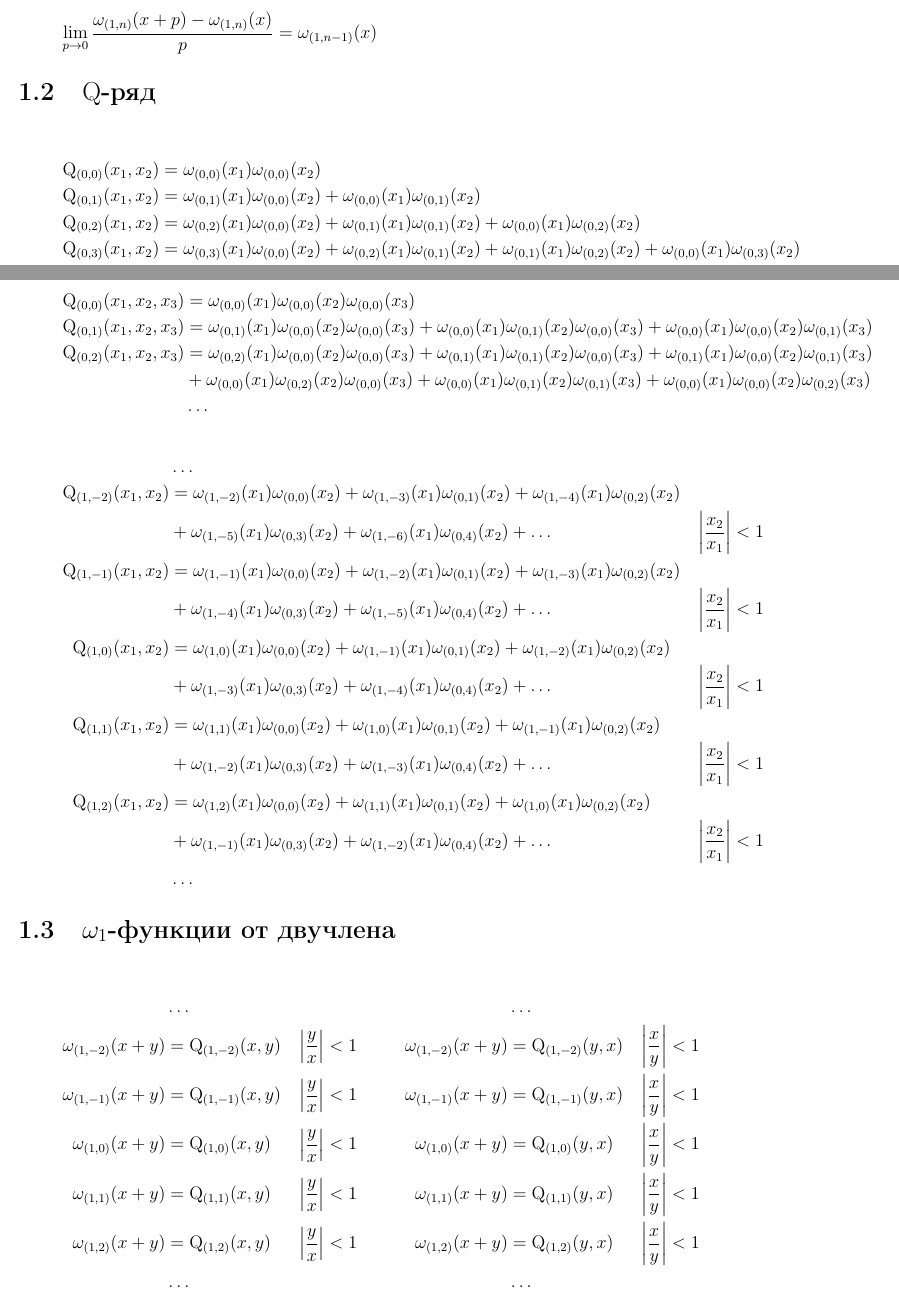
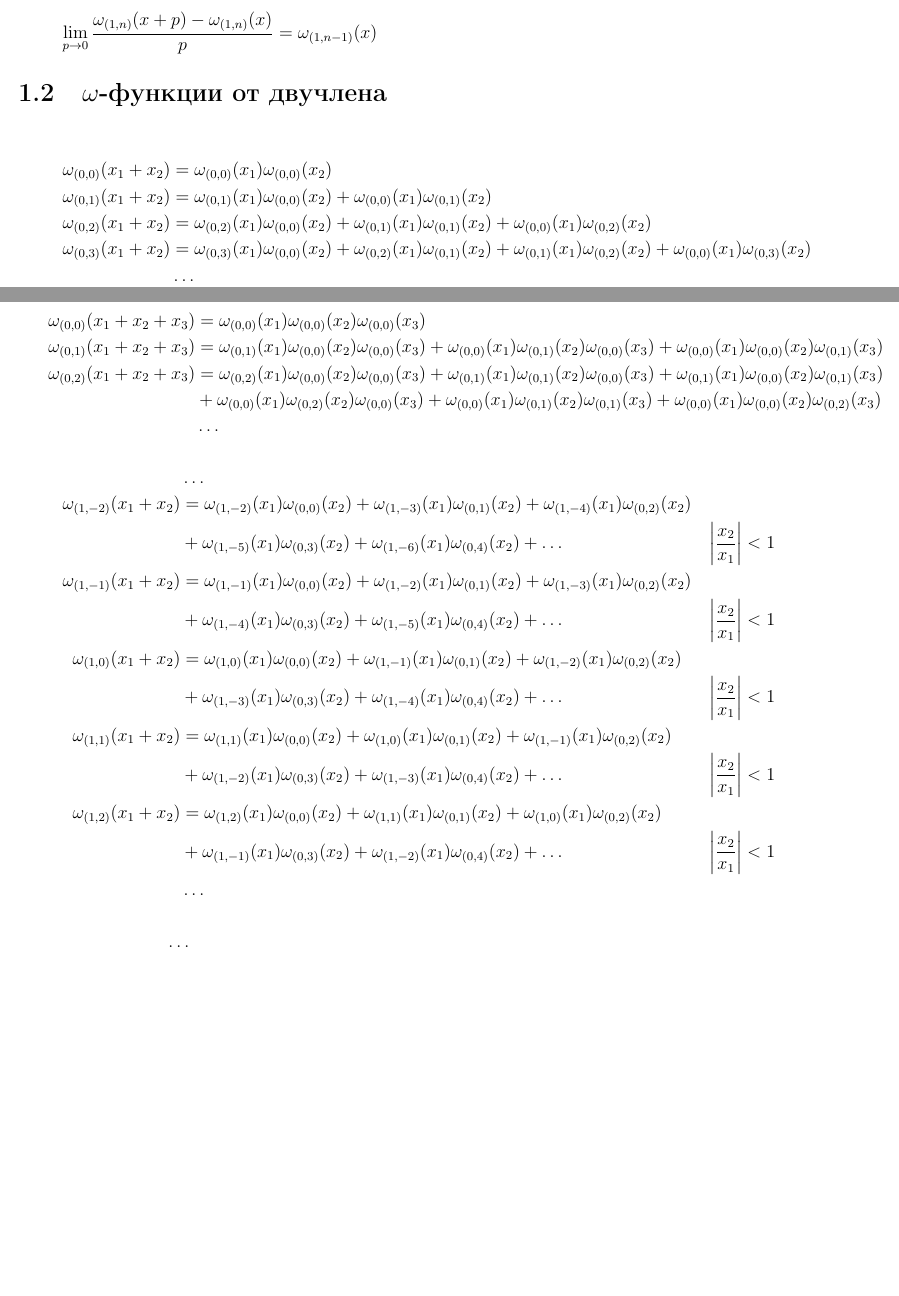
Before and after one commit to sincotsec/Collection, a LaTeX thesis (Collection.tex, which reads Partitions/OmegaBinomial.tex, Partitions/QRow.tex): two parts of pages 3 and 4 of 31, joined at a grey line, cut so that both start at the same text, the shorter picture padded with empty space. Compiled offline with pdfLaTeX.

Commit message:
Q-ряды больше не упоминаются

```diff
--- a/Partitions/Omega1Binomial.tex
+++ b/Partitions/OmegaBinomial.tex
@@ -1,41 +1,98 @@
 % !TeX root = ../Collection.tex
 
-\section{$\omega_1$-функции от двучлена}
+\section{$\omega$-функции от двучлена}
 
 \begin{equation*} \begin{aligned}
-&\ldots &&&&& &\ldots \\
+\omega_{(0,0)}(x_1 + x_2) &=
+  \omega_{(0,0)}(x_1) \omega_{(0,0)}(x_2) \\
 %
-\omega_{(1,-2)}(x + y) &= \mathrm{Q}_{(1,-2)}(x, y) &
-&\left| \frac{y}{x} \right| < 1 &
-&\quad &
-\omega_{(1,-2)}(x + y) &= \mathrm{Q}_{(1,-2)}(y, x) &
-&\left| \frac{x}{y} \right| < 1 \\
+\omega_{(0,1)}(x_1 + x_2) &=
+  \omega_{(0,1)}(x_1) \omega_{(0,0)}(x_2)
++ \omega_{(0,0)}(x_1) \omega_{(0,1)}(x_2) \\
 %
-\omega_{(1,-1)}(x + y) &= \mathrm{Q}_{(1,-1)}(x, y) &
-&\left| \frac{y}{x} \right| < 1 &
-&\quad &
-\omega_{(1,-1)}(x + y) &= \mathrm{Q}_{(1,-1)}(y, x) &
-&\left| \frac{x}{y} \right| < 1 \\
+\omega_{(0,2)}(x_1 + x_2) &=
+  \omega_{(0,2)}(x_1) \omega_{(0,0)}(x_2)
++ \omega_{(0,1)}(x_1) \omega_{(0,1)}(x_2)
++ \omega_{(0,0)}(x_1) \omega_{(0,2)}(x_2) \\
 %
-\omega_{(1,0)}(x + y) &= \mathrm{Q}_{(1,0)}(x, y) &
-&\left| \frac{y}{x} \right| < 1 &
-&\quad &
-\omega_{(1,0)}(x + y) &= \mathrm{Q}_{(1,0)}(y, x) &
-&\left| \frac{x}{y} \right| < 1 \\
+\omega_{(0,3)}(x_1 + x_2) &=
+  \omega_{(0,3)}(x_1) \omega_{(0,0)}(x_2)
++ \omega_{(0,2)}(x_1) \omega_{(0,1)}(x_2)
++ \omega_{(0,1)}(x_1) \omega_{(0,2)}(x_2)
++ \omega_{(0,0)}(x_1) \omega_{(0,3)}(x_2) \\
 %
-\omega_{(1,1)}(x + y) &= \mathrm{Q}_{(1,1)}(x, y) &
-&\left| \frac{y}{x} \right| < 1 &
-&\quad &
-\omega_{(1,1)}(x + y) &= \mathrm{Q}_{(1,1)}(y, x) &
-&\left| \frac{x}{y} \right| < 1 \\
+&\ldots \\
+\end{aligned} \end{equation*}
+
+\begin{equation*} \begin{aligned}
+\omega_{(0,0)}(x_1 + x_2 + x_3) &=
+  \omega_{(0,0)}(x_1) \omega_{(0,0)}(x_2) \omega_{(0,0)}(x_3) \\
 %
-\omega_{(1,2)}(x + y) &= \mathrm{Q}_{(1,2)}(x, y) &
-&\left| \frac{y}{x} \right| < 1 &
-&\quad &
-\omega_{(1,2)}(x + y) &= \mathrm{Q}_{(1,2)}(y, x) &
-&\left| \frac{x}{y} \right| < 1 \\
+\omega_{(0,1)}(x_1 + x_2 + x_3) &=
+  \omega_{(0,1)}(x_1) \omega_{(0,0)}(x_2) \omega_{(0,0)}(x_3)
++ \omega_{(0,0)}(x_1) \omega_{(0,1)}(x_2) \omega_{(0,0)}(x_3)
++ \omega_{(0,0)}(x_1) \omega_{(0,0)}(x_2) \omega_{(0,1)}(x_3) \\
 %
-&\ldots &&&&& &\ldots \\
+\omega_{(0,2)}(x_1 + x_2 + x_3) &=
+  \omega_{(0,2)}(x_1) \omega_{(0,0)}(x_2) \omega_{(0,0)}(x_3)
++ \omega_{(0,1)}(x_1) \omega_{(0,1)}(x_2) \omega_{(0,0)}(x_3)
++ \omega_{(0,1)}(x_1) \omega_{(0,0)}(x_2) \omega_{(0,1)}(x_3) \\ &
++ \omega_{(0,0)}(x_1) \omega_{(0,2)}(x_2) \omega_{(0,0)}(x_3)
++ \omega_{(0,0)}(x_1) \omega_{(0,1)}(x_2) \omega_{(0,1)}(x_3)
++ \omega_{(0,0)}(x_1) \omega_{(0,0)}(x_2) \omega_{(0,2)}(x_3) \\
+%
+&\ldots \\
+\end{aligned} \end{equation*}
+
+\begin{equation*} \begin{aligned}
+&\ldots \\
+%
+\omega_{(1,-2)}(x_1 + x_2) &=
+  \omega_{(1,-2)}(x_1) \omega_{(0,0)}(x_2)
++ \omega_{(1,-3)}(x_1) \omega_{(0,1)}(x_2)
++ \omega_{(1,-4)}(x_1) \omega_{(0,2)}(x_2) \\ &
++ \omega_{(1,-5)}(x_1) \omega_{(0,3)}(x_2)
++ \omega_{(1,-6)}(x_1) \omega_{(0,4)}(x_2)
++ \ldots &
+&\left| \frac{x_2}{x_1} \right| < 1 \\
+%
+\omega_{(1,-1)}(x_1 + x_2) &=
+  \omega_{(1,-1)}(x_1) \omega_{(0,0)}(x_2)
++ \omega_{(1,-2)}(x_1) \omega_{(0,1)}(x_2)
++ \omega_{(1,-3)}(x_1) \omega_{(0,2)}(x_2) \\ &
++ \omega_{(1,-4)}(x_1) \omega_{(0,3)}(x_2)
++ \omega_{(1,-5)}(x_1) \omega_{(0,4)}(x_2)
++ \ldots &
+&\left| \frac{x_2}{x_1} \right| < 1 \\
+%
+\omega_{(1,0)}(x_1 + x_2) &=
+  \omega_{(1,0)}(x_1) \omega_{(0,0)}(x_2)
++ \omega_{(1,-1)}(x_1) \omega_{(0,1)}(x_2)
++ \omega_{(1,-2)}(x_1) \omega_{(0,2)}(x_2) \\ &
++ \omega_{(1,-3)}(x_1) \omega_{(0,3)}(x_2)
++ \omega_{(1,-4)}(x_1) \omega_{(0,4)}(x_2)
++ \ldots &
+&\left| \frac{x_2}{x_1} \right| < 1 \\
+%
+\omega_{(1,1)}(x_1 + x_2) &=
+  \omega_{(1,1)}(x_1) \omega_{(0,0)}(x_2)
++ \omega_{(1,0)}(x_1) \omega_{(0,1)}(x_2)
++ \omega_{(1,-1)}(x_1) \omega_{(0,2)}(x_2) \\ &
++ \omega_{(1,-2)}(x_1) \omega_{(0,3)}(x_2)
++ \omega_{(1,-3)}(x_1) \omega_{(0,4)}(x_2)
++ \ldots &
+&\left| \frac{x_2}{x_1} \right| < 1 \\
+%
+\omega_{(1,2)}(x_1 + x_2) &=
+  \omega_{(1,2)}(x_1) \omega_{(0,0)}(x_2)
++ \omega_{(1,1)}(x_1) \omega_{(0,1)}(x_2)
++ \omega_{(1,0)}(x_1) \omega_{(0,2)}(x_2) \\ &
++ \omega_{(1,-1)}(x_1) \omega_{(0,3)}(x_2)
++ \omega_{(1,-2)}(x_1) \omega_{(0,4)}(x_2)
++ \ldots &
+&\left| \frac{x_2}{x_1} \right| < 1 \\
+%
+&\ldots \\
 \end{aligned} \end{equation*}
 
 \begin{equation*} \begin{aligned}
--- a/Partitions/QRow.tex
+++ /dev/null
@@ -1,96 +0,0 @@
-% !TeX root = ../Collection.tex
-
-\section{$\mathrm{Q}$-ряд}
-
-\begin{equation*} \begin{aligned}
-\mathrm{Q}_{(0,0)}(x_1, x_2) &=
-  \omega_{(0,0)}(x_1) \omega_{(0,0)}(x_2) \\
-%
-\mathrm{Q}_{(0,1)}(x_1, x_2) &=
-  \omega_{(0,1)}(x_1) \omega_{(0,0)}(x_2)
-+ \omega_{(0,0)}(x_1) \omega_{(0,1)}(x_2) \\
-%
-\mathrm{Q}_{(0,2)}(x_1, x_2) &=
-  \omega_{(0,2)}(x_1) \omega_{(0,0)}(x_2)
-+ \omega_{(0,1)}(x_1) \omega_{(0,1)}(x_2)
-+ \omega_{(0,0)}(x_1) \omega_{(0,2)}(x_2) \\
-%
-\mathrm{Q}_{(0,3)}(x_1, x_2) &=
-  \omega_{(0,3)}(x_1) \omega_{(0,0)}(x_2)
-+ \omega_{(0,2)}(x_1) \omega_{(0,1)}(x_2)
-+ \omega_{(0,1)}(x_1) \omega_{(0,2)}(x_2)
-+ \omega_{(0,0)}(x_1) \omega_{(0,3)}(x_2) \\
-%
-&\ldots \\
-\end{aligned} \end{equation*}
-
-\begin{equation*} \begin{aligned}
-\mathrm{Q}_{(0,0)}(x_1, x_2, x_3) &=
-  \omega_{(0,0)}(x_1) \omega_{(0,0)}(x_2) \omega_{(0,0)}(x_3) \\
-%
-\mathrm{Q}_{(0,1)}(x_1, x_2, x_3) &=
-  \omega_{(0,1)}(x_1) \omega_{(0,0)}(x_2) \omega_{(0,0)}(x_3)
-+ \omega_{(0,0)}(x_1) \omega_{(0,1)}(x_2) \omega_{(0,0)}(x_3)
-+ \omega_{(0,0)}(x_1) \omega_{(0,0)}(x_2) \omega_{(0,1)}(x_3) \\
-%
-\mathrm{Q}_{(0,2)}(x_1, x_2, x_3) &=
-  \omega_{(0,2)}(x_1) \omega_{(0,0)}(x_2) \omega_{(0,0)}(x_3)
-+ \omega_{(0,1)}(x_1) \omega_{(0,1)}(x_2) \omega_{(0,0)}(x_3)
-+ \omega_{(0,1)}(x_1) \omega_{(0,0)}(x_2) \omega_{(0,1)}(x_3) \\ &
-+ \omega_{(0,0)}(x_1) \omega_{(0,2)}(x_2) \omega_{(0,0)}(x_3)
-+ \omega_{(0,0)}(x_1) \omega_{(0,1)}(x_2) \omega_{(0,1)}(x_3)
-+ \omega_{(0,0)}(x_1) \omega_{(0,0)}(x_2) \omega_{(0,2)}(x_3) \\
-%
-&\ldots \\
-\end{aligned} \end{equation*}
-
-\begin{equation*} \begin{aligned}
-&\ldots \\
-%
-\mathrm{Q}_{(1,-2)}(x_1, x_2) &=
-  \omega_{(1,-2)}(x_1) \omega_{(0,0)}(x_2)
-+ \omega_{(1,-3)}(x_1) \omega_{(0,1)}(x_2)
-+ \omega_{(1,-4)}(x_1) \omega_{(0,2)}(x_2) \\ &
-+ \omega_{(1,-5)}(x_1) \omega_{(0,3)}(x_2)
-+ \omega_{(1,-6)}(x_1) \omega_{(0,4)}(x_2)
-+ \ldots &
-&\left| \frac{x_2}{x_1} \right| < 1 \\
-%
-\mathrm{Q}_{(1,-1)}(x_1, x_2) &=
-  \omega_{(1,-1)}(x_1) \omega_{(0,0)}(x_2)
-+ \omega_{(1,-2)}(x_1) \omega_{(0,1)}(x_2)
-+ \omega_{(1,-3)}(x_1) \omega_{(0,2)}(x_2) \\ &
-+ \omega_{(1,-4)}(x_1) \omega_{(0,3)}(x_2)
-+ \omega_{(1,-5)}(x_1) \omega_{(0,4)}(x_2)
-+ \ldots &
-&\left| \frac{x_2}{x_1} \right| < 1 \\
-%
-\mathrm{Q}_{(1,0)}(x_1, x_2) &=
-  \omega_{(1,0)}(x_1) \omega_{(0,0)}(x_2)
-+ \omega_{(1,-1)}(x_1) \omega_{(0,1)}(x_2)
-+ \omega_{(1,-2)}(x_1) \omega_{(0,2)}(x_2) \\ &
-+ \omega_{(1,-3)}(x_1) \omega_{(0,3)}(x_2)
-+ \omega_{(1,-4)}(x_1) \omega_{(0,4)}(x_2)
-+ \ldots &
-&\left| \frac{x_2}{x_1} \right| < 1 \\
-%
-\mathrm{Q}_{(1,1)}(x_1, x_2) &=
-  \omega_{(1,1)}(x_1) \omega_{(0,0)}(x_2)
-+ \omega_{(1,0)}(x_1) \omega_{(0,1)}(x_2)
-+ \omega_{(1,-1)}(x_1) \omega_{(0,2)}(x_2) \\ &
-+ \omega_{(1,-2)}(x_1) \omega_{(0,3)}(x_2)
-+ \omega_{(1,-3)}(x_1) \omega_{(0,4)}(x_2)
-+ \ldots &
-&\left| \frac{x_2}{x_1} \right| < 1 \\
-%
-\mathrm{Q}_{(1,2)}(x_1, x_2) &=
-  \omega_{(1,2)}(x_1) \omega_{(0,0)}(x_2)
-+ \omega_{(1,1)}(x_1) \omega_{(0,1)}(x_2)
-+ \omega_{(1,0)}(x_1) \omega_{(0,2)}(x_2) \\ &
-+ \omega_{(1,-1)}(x_1) \omega_{(0,3)}(x_2)
-+ \omega_{(1,-2)}(x_1) \omega_{(0,4)}(x_2)
-+ \ldots &
-&\left| \frac{x_2}{x_1} \right| < 1 \\
-%
-&\ldots \\
-\end{aligned} \end{equation*}
```
Also changed, not shown: Collection.tex (+1 -2 lines).
